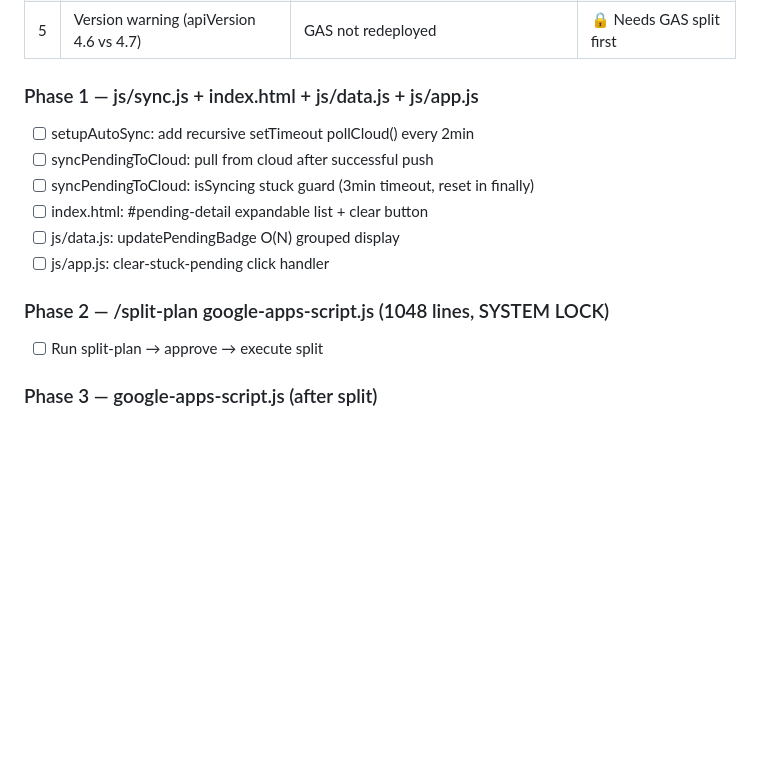
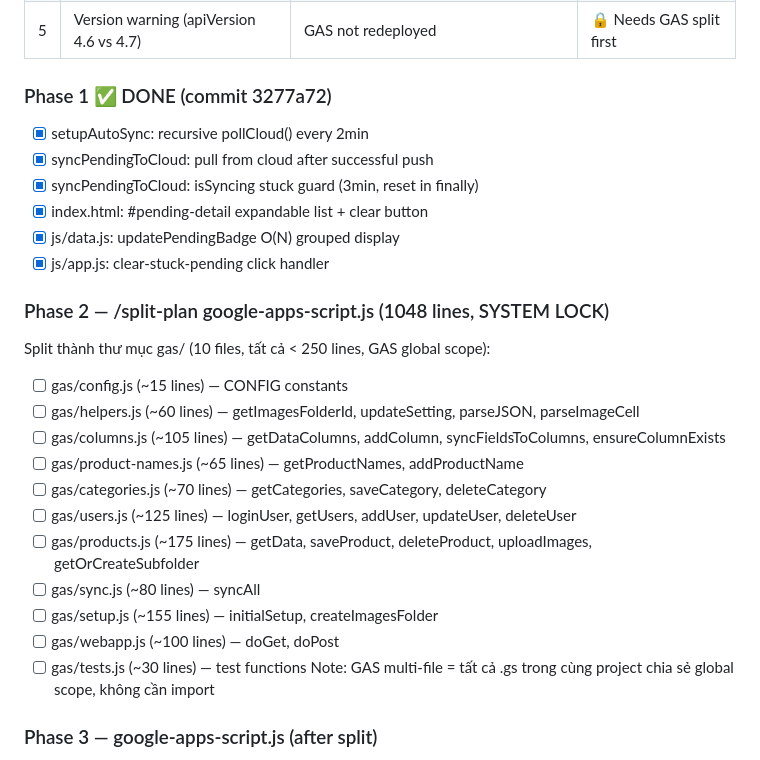
Before and after one commit to chautnus/product-capture, a Markdown page: docs/MEMORY.md, the part around the change. Rendered like a GitHub page; blank space fills up the shorter version.

Commit message:
docs: update MEMORY.md with gas/ split plan structure

```diff
--- a/docs/MEMORY.md
+++ b/docs/MEMORY.md
@@ -45,16 +45,28 @@ Plan: `C:\Users\Chau\.claude\plans\twinkling-puzzling-dongarra.md`
 | 4 | Categories don't sync cross-device | setupAutoSync has no interval, no pull after push | 🔄 Phase 1 |
 | 5 | Version warning (apiVersion 4.6 vs 4.7) | GAS not redeployed | 🔒 Needs GAS split first |
 
-### Phase 1 — js/sync.js + index.html + js/data.js + js/app.js
-- [ ] setupAutoSync: add recursive setTimeout pollCloud() every 2min
-- [ ] syncPendingToCloud: pull from cloud after successful push
-- [ ] syncPendingToCloud: isSyncing stuck guard (3min timeout, reset in finally)
-- [ ] index.html: #pending-detail expandable list + clear button
-- [ ] js/data.js: updatePendingBadge O(N) grouped display
-- [ ] js/app.js: clear-stuck-pending click handler
+### Phase 1 ✅ DONE (commit 3277a72)
+- [x] setupAutoSync: recursive pollCloud() every 2min
+- [x] syncPendingToCloud: pull from cloud after successful push
+- [x] syncPendingToCloud: isSyncing stuck guard (3min, reset in finally)
+- [x] index.html: #pending-detail expandable list + clear button
+- [x] js/data.js: updatePendingBadge O(N) grouped display
+- [x] js/app.js: clear-stuck-pending click handler
 
 ### Phase 2 — /split-plan google-apps-script.js (1048 lines, SYSTEM LOCK)
-- [ ] Run split-plan → approve → execute split
+Split thành thư mục gas/ (10 files, tất cả < 250 lines, GAS global scope):
+- [ ] gas/config.js       (~15 lines)  — CONFIG constants
+- [ ] gas/helpers.js      (~60 lines)  — getImagesFolderId, updateSetting, parseJSON, parseImageCell
+- [ ] gas/columns.js      (~105 lines) — getDataColumns, addColumn, syncFieldsToColumns, ensureColumnExists
+- [ ] gas/product-names.js (~65 lines) — getProductNames, addProductName
+- [ ] gas/categories.js   (~70 lines)  — getCategories, saveCategory, deleteCategory
+- [ ] gas/users.js        (~125 lines) — loginUser, getUsers, addUser, updateUser, deleteUser
+- [ ] gas/products.js     (~175 lines) — getData, saveProduct, deleteProduct, uploadImages, getOrCreateSubfolder
+- [ ] gas/sync.js         (~80 lines)  — syncAll
+- [ ] gas/setup.js        (~155 lines) — initialSetup, createImagesFolder
+- [ ] gas/webapp.js       (~100 lines) — doGet, doPost
+- [ ] gas/tests.js        (~30 lines)  — test functions
+Note: GAS multi-file = tất cả .gs trong cùng project chia sẻ global scope, không cần import
 
 ### Phase 3 — google-apps-script.js (after split)
 - [ ] saveProduct(): LockService + ID check before appendRow
```
